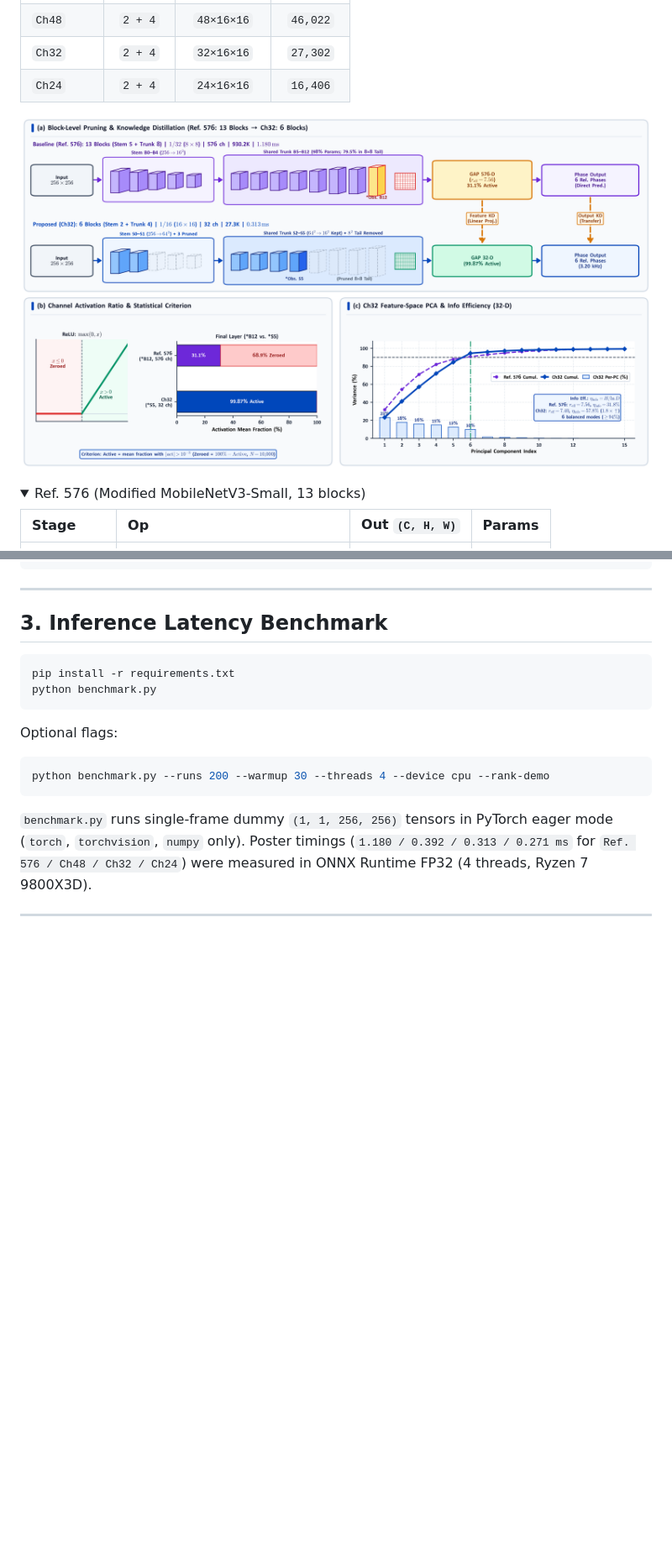
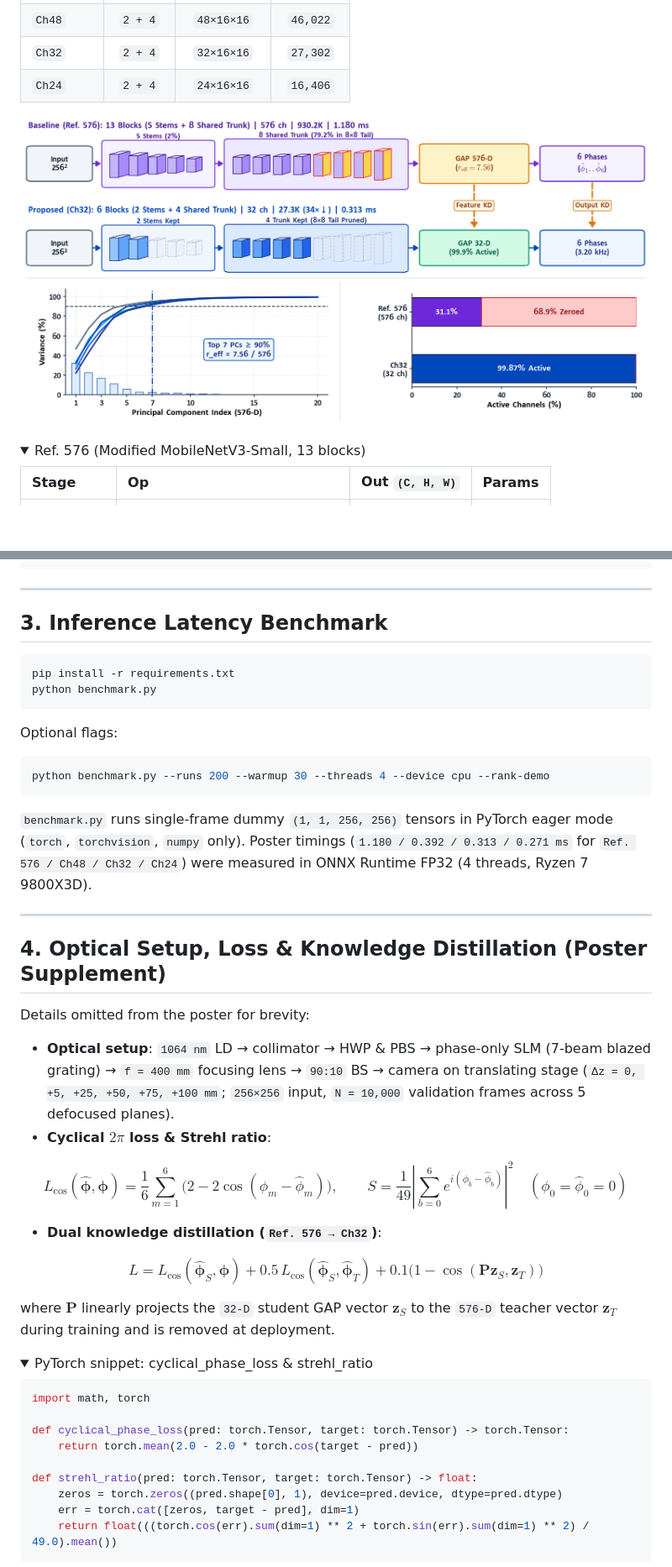
Before and after one commit to alphapsu/DeepLearning-for-Coherent-Beam-Combining, a Markdown page: README.md, 2 parts joined by grey strips. Shown at 84% size. Drawn GitHub-style; pictures changed too: assets/fig5_erm_architecture.png; folded sections open; blank space fills up the shorter version.

````diff
--- a/README.md
+++ b/README.md
@@ -155,3 +155,33 @@ python benchmark.py --runs 200 --warmup 30 --threads 4 --device cpu --rank-demo
 
 ---
 
+## 4. Optical Setup, Loss & Knowledge Distillation (Poster Supplement)
+
+Details omitted from the poster for brevity:
+
+- **Optical setup**: `1064 nm` LD → collimator → HWP & PBS → phase-only SLM (7-beam blazed grating) → `f = 400 mm` focusing lens → `90:10` BS → camera on translating stage (`Δz = 0, +5, +25, +50, +75, +100 mm`; `256×256` input, `N = 10,000` validation frames across 5 defocused planes).
+- **Cyclical $2\pi$ loss & Strehl ratio**:
+
+$$L_{\mathrm{cos}}(\hat{\boldsymbol{\phi}}, \boldsymbol{\phi}) = \frac{1}{6}\sum_{m=1}^{6}\big(2 - 2\cos(\phi_m - \hat{\phi}_m)\big), \qquad S = \frac{1}{49}\left|\sum_{b=0}^{6} e^{i(\phi_b - \hat{\phi}_b)}\right|^2 \quad (\phi_0 = \hat{\phi}_0 = 0)$$
+
+- **Dual knowledge distillation (`Ref. 576 → Ch32`)**:
+
+$$L = L_{\mathrm{cos}}(\hat{\boldsymbol{\phi}}_S, \boldsymbol{\phi}) + 0.5\,L_{\mathrm{cos}}(\hat{\boldsymbol{\phi}}_S, \hat{\boldsymbol{\phi}}_T) + 0.1\big(1 - \cos(\mathbf{P}\mathbf{z}_S, \mathbf{z}_T)\big)$$
+
+where $\mathbf{P}$ linearly projects the `32-D` student GAP vector $\mathbf{z}_S$ to the `576-D` teacher vector $\mathbf{z}_T$ during training and is removed at deployment.
+
+<details>
+<summary>PyTorch snippet: cyclical_phase_loss &amp; strehl_ratio</summary>
+
+```python
+import math, torch
+
+def cyclical_phase_loss(pred: torch.Tensor, target: torch.Tensor) -> torch.Tensor:
+    return torch.mean(2.0 - 2.0 * torch.cos(target - pred))
+
+def strehl_ratio(pred: torch.Tensor, target: torch.Tensor) -> float:
+    zeros = torch.zeros((pred.shape[0], 1), device=pred.device, dtype=pred.dtype)
+    err = torch.cat([zeros, target - pred], dim=1)
+    return float(((torch.cos(err).sum(dim=1) ** 2 + torch.sin(err).sum(dim=1) ** 2) / 49.0).mean())
+```
+
````
Also changed, not shown: other parts of README.md (+4 -0 lines), README_KO.md (+34 -0 lines).
